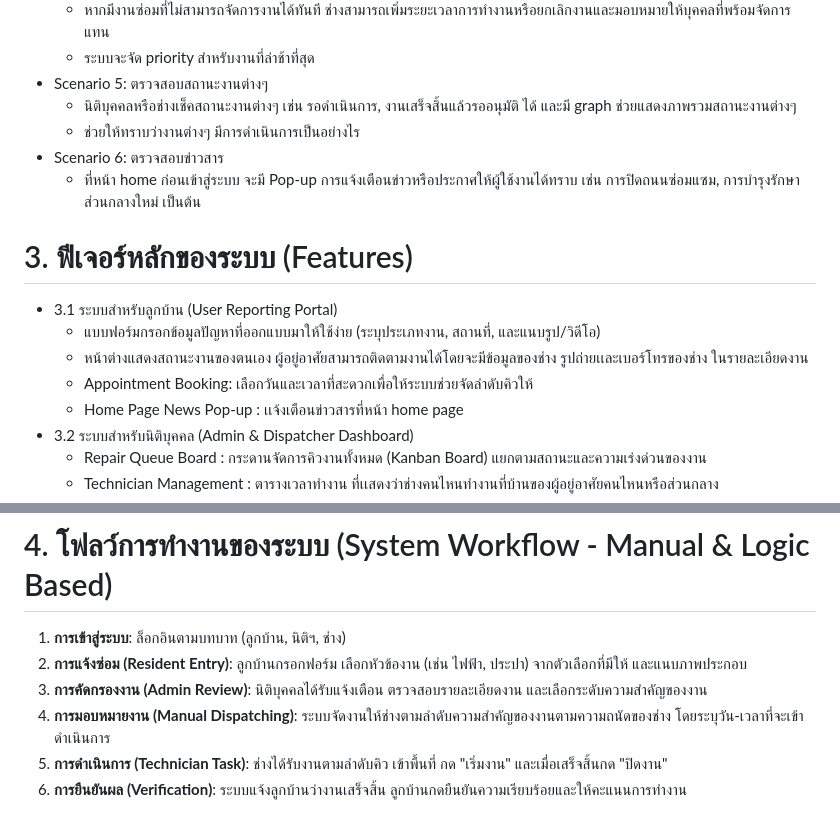
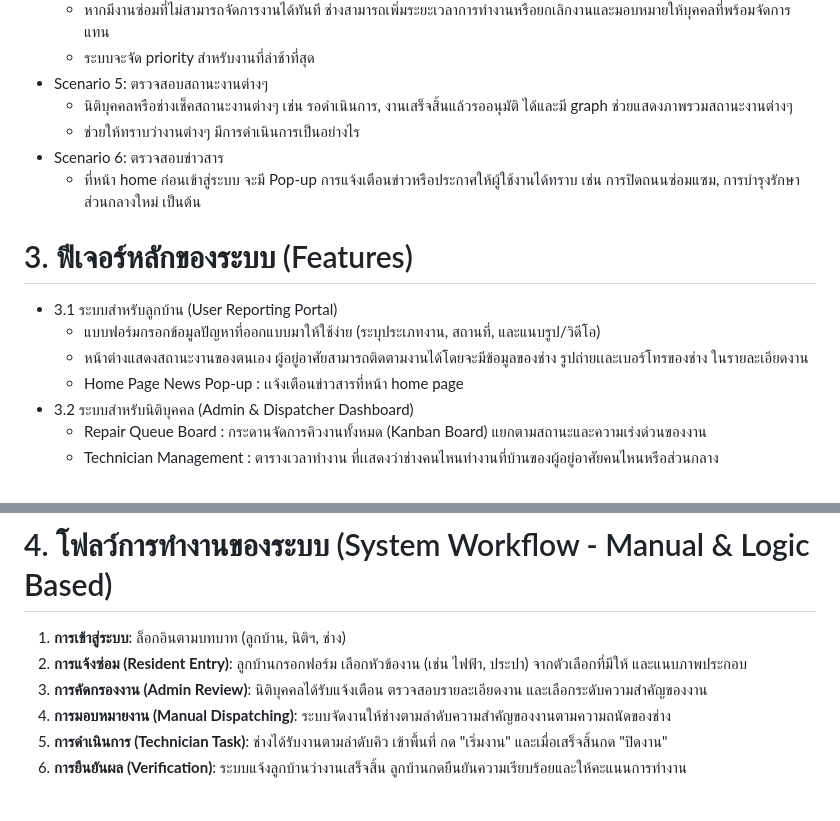
Before and after one commit to 6510685032/Web-app-for-management, a Markdown page: README.md, 2 parts joined by grey strips. Rendered like a GitHub page.

```diff
--- a/README.md
+++ b/README.md
@@ -21,7 +21,7 @@
     - หากมีงานซ่อมที่ไม่สามารถจัดการงานได้ทันที ช่างสามารถเพิ่มระยะเวลาการทำงานหรือยกเลิกงานและมอบหมายให้บุคคลที่พร้อมจัดการแทน
     - ระบบจะจัด priority สำหรับงานที่ล่าช้าที่สุด
 - Scenario 5: ตรวจสอบสถานะงานต่างๆ
-    - นิติบุคคลหรือช่างเช็คสถานะงานต่างๆ เช่น รอดำเนินการ, งานเสร็จสิ้นแล้วรออนุมัติ ได้ และมี graph ช่วยแสดงภาพรวมสถานะงานต่างๆ
+    - นิติบุคคลหรือช่างเช็คสถานะงานต่างๆ เช่น รอดำเนินการ, งานเสร็จสิ้นแล้วรออนุมัติ ได้และมี graph ช่วยแสดงภาพรวมสถานะงานต่างๆ
     - ช่วยให้ทราบว่างานต่างๆ มีการดำเนินการเป็นอย่างไร
 - Scenario 6: ตรวจสอบข่าวสาร
     - ที่หน้า home ก่อนเข้าสู่ระบบ จะมี Pop-up การแจ้งเตือนข่าวหรือประกาศให้ผู้ใช้งานได้ทราบ เช่น การปิดถนนซ่อมแซม, การบำรุงรักษาส่วนกลางใหม่ เป็นต้น
@@ -30,7 +30,6 @@
 - 3.1 ระบบสำหรับลูกบ้าน (User Reporting Portal)
     - แบบฟอร์มกรอกข้อมูลปัญหาที่ออกแบบมาให้ใช้ง่าย (ระบุประเภทงาน, สถานที่, และแนบรูป/วิดีโอ)
     - หน้าต่างแสดงสถานะงานของตนเอง ผู้อยู่อาศัยสามารถติดตามงานได้โดยจะมีข้อมูลของช่าง รูปถ่ายเเละเบอร์โทรของช่าง ในรายละเอียดงาน
-    - Appointment Booking: เลือกวันและเวลาที่สะดวกเพื่อให้ระบบช่วยจัดลำดับคิวให้
     - Home Page News Pop-up : เเจ้งเตือนข่าวสารที่หน้า home page
 - 3.2 ระบบสำหรับนิติบุคคล (Admin & Dispatcher Dashboard)
     - Repair Queue Board : กระดานจัดการคิวงานทั้งหมด (Kanban Board) แยกตามสถานะและความเร่งด่วนของงาน
@@ -50,7 +49,7 @@
 1. **การเข้าสู่ระบบ**: ล็อกอินตามบทบาท (ลูกบ้าน, นิติฯ, ช่าง)
 2. **การแจ้งซ่อม (Resident Entry)**: ลูกบ้านกรอกฟอร์ม เลือกหัวข้องาน (เช่น ไฟฟ้า, ประปา) จากตัวเลือกที่มีให้ และแนบภาพประกอบ
 3. **การคัดกรองงาน (Admin Review)**: นิติบุคคลได้รับแจ้งเตือน ตรวจสอบรายละเอียดงาน และเลือกระดับความสำคัญของงาน
-4. **การมอบหมายงาน (Manual Dispatching)**: ระบบจัดงานให้ช่างตามลำดับความสำคัญของงานตามความถนัดของช่าง โดยระบุวัน-เวลาที่จะเข้าดำเนินการ
+4. **การมอบหมายงาน (Manual Dispatching)**: ระบบจัดงานให้ช่างตามลำดับความสำคัญของงานตามความถนัดของช่าง
 5. **การดำเนินการ (Technician Task)**: ช่างได้รับงานตามลำดับคิว เข้าพื้นที่ กด "เริ่มงาน" และเมื่อเสร็จสิ้นกด "ปิดงาน"
 6. **การยืนยันผล (Verification)**: ระบบแจ้งลูกบ้านว่างานเสร็จสิ้น ลูกบ้านกดยืนยันความเรียบร้อยและให้คะแนนการทำงาน
 
```
